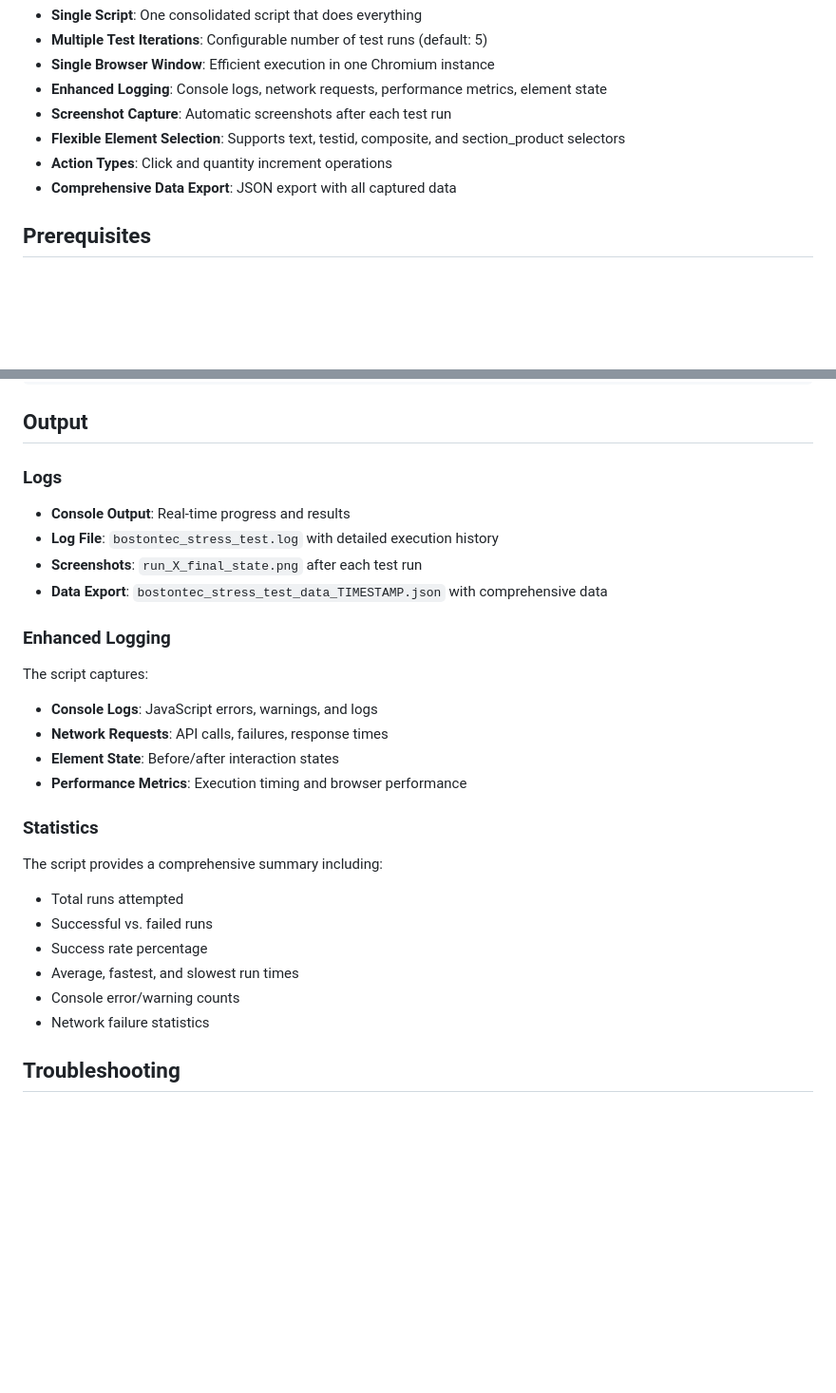
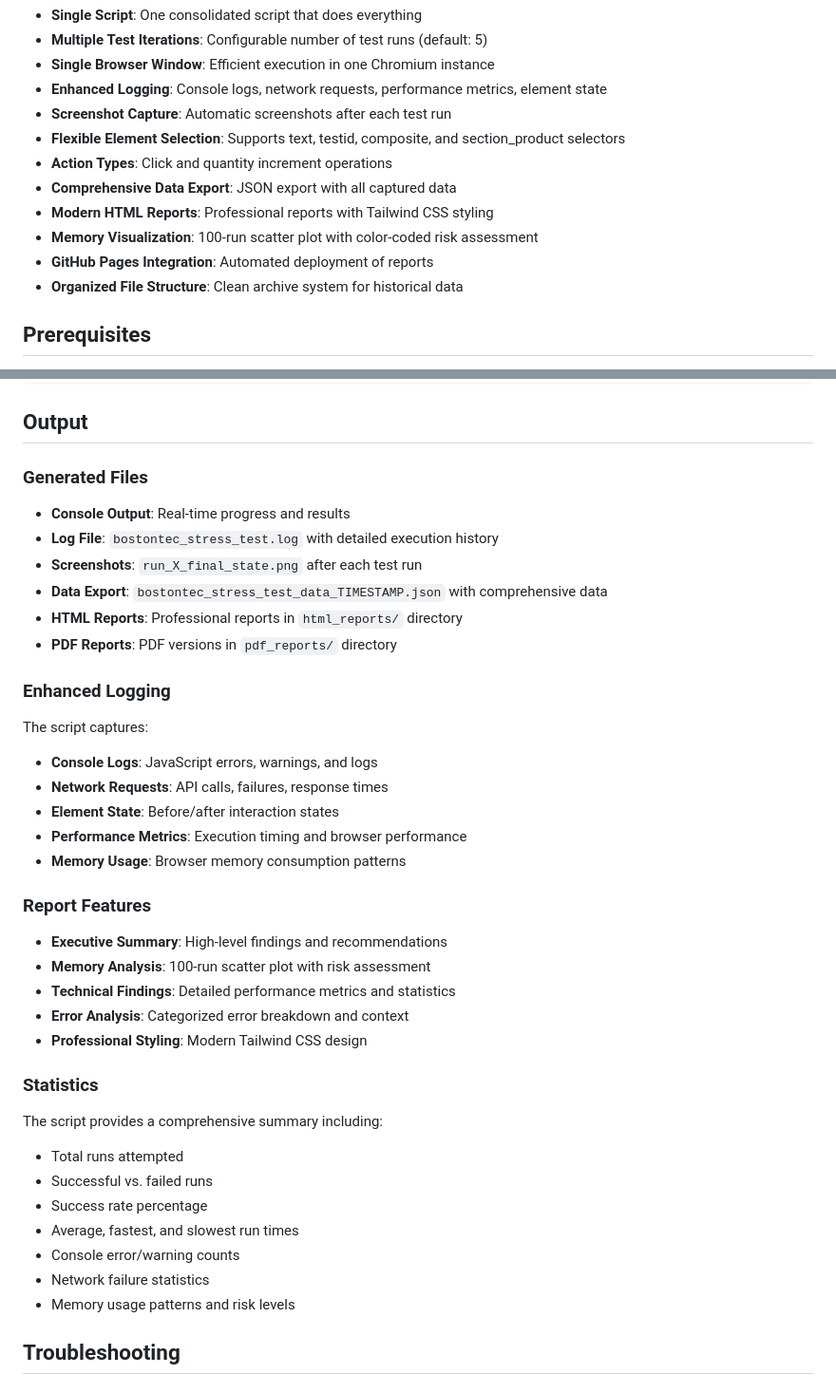
Before and after one commit to JonnyBenjamin/bostontec-stress-test, a Markdown page: README.md, 2 parts joined by grey strips. Shown: that part at 95% size. Rendered like a GitHub page; blank space fills up the shorter version.

```diff
--- a/README.md
+++ b/README.md
@@ -16,6 +16,10 @@ This script executes a predefined test path multiple times to simulate real user
 - **Flexible Element Selection**: Supports text, testid, composite, and section_product selectors
 - **Action Types**: Click and quantity increment operations
 - **Comprehensive Data Export**: JSON export with all captured data
+- **Modern HTML Reports**: Professional reports with Tailwind CSS styling
+- **Memory Visualization**: 100-run scatter plot with color-coded risk assessment
+- **GitHub Pages Integration**: Automated deployment of reports
+- **Organized File Structure**: Clean archive system for historical data
 
 ## Prerequisites
 
@@ -106,12 +110,14 @@ python bostontec_stress_test.py --headless
 
 ## Output
 
-### Logs
+### Generated Files
 
 - **Console Output**: Real-time progress and results
 - **Log File**: `bostontec_stress_test.log` with detailed execution history
 - **Screenshots**: `run_X_final_state.png` after each test run
 - **Data Export**: `bostontec_stress_test_data_TIMESTAMP.json` with comprehensive data
+- **HTML Reports**: Professional reports in `html_reports/` directory
+- **PDF Reports**: PDF versions in `pdf_reports/` directory
 
 ### Enhanced Logging
 
@@ -120,6 +126,15 @@ The script captures:
 - **Network Requests**: API calls, failures, response times
 - **Element State**: Before/after interaction states
 - **Performance Metrics**: Execution timing and browser performance
+- **Memory Usage**: Browser memory consumption patterns
+
+### Report Features
+
+- **Executive Summary**: High-level findings and recommendations
+- **Memory Analysis**: 100-run scatter plot with risk assessment
+- **Technical Findings**: Detailed performance metrics and statistics
+- **Error Analysis**: Categorized error breakdown and context
+- **Professional Styling**: Modern Tailwind CSS design
 
 ### Statistics
 
@@ -130,6 +145,7 @@ The script provides a comprehensive summary including:
 - Average, fastest, and slowest run times
 - Console error/warning counts
 - Network failure statistics
+- Memory usage patterns and risk levels
 
 ## Troubleshooting
 
```
Also changed, not shown: other parts of README.md (+52 -0 lines), ARCHITECTURE.md (added, +254 -0 lines), PROJECT_HANDOFF.md (+18 -4 lines).
